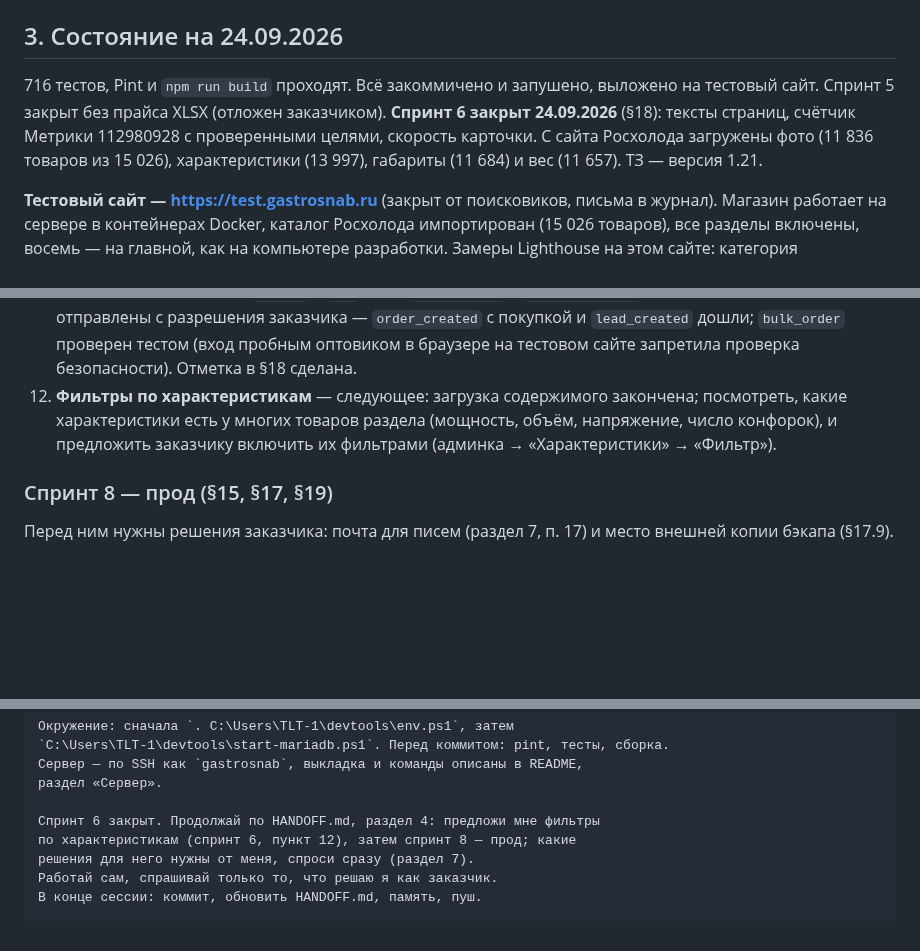
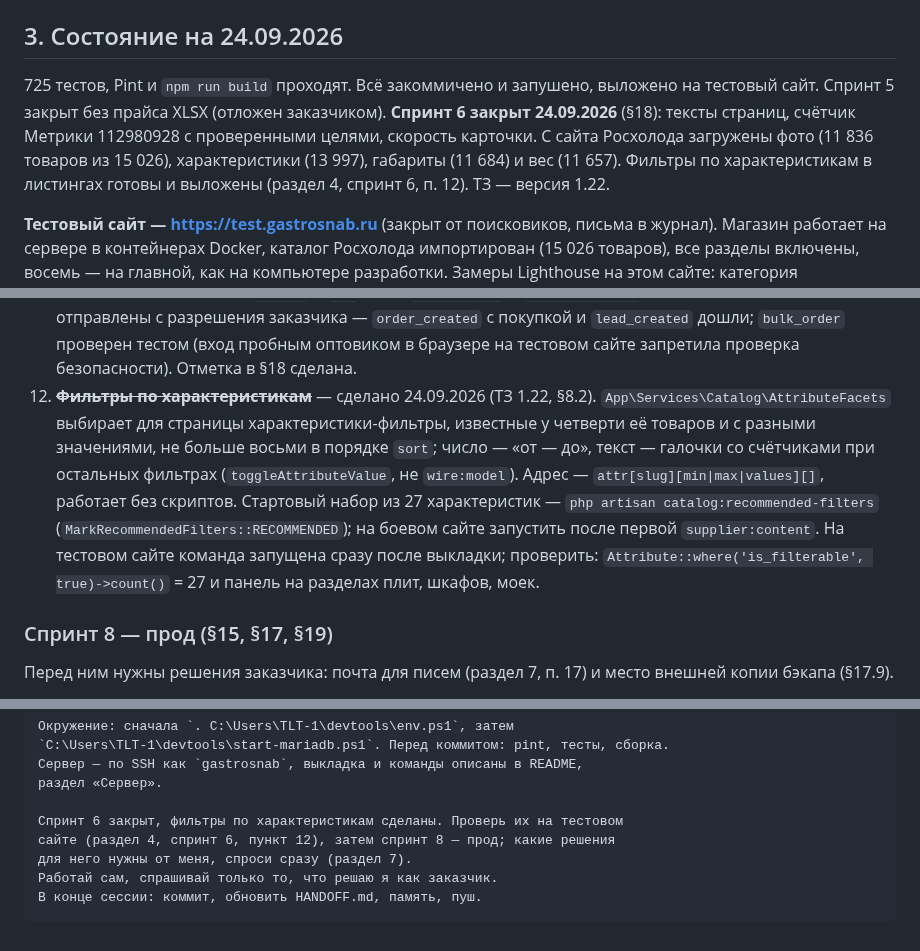
Before and after one commit to flycited2-dotcom/Horeca_site, a Markdown page: HANDOFF.md, 3 parts joined by grey strips. GitHub-like rendering; blank space fills up the shorter version.

Commit message:
Обнови HANDOFF: фильтры по характеристикам
Co-Authored-By: Claude Opus 5.5 <noreply@anthropic.com>

````diff
--- a/HANDOFF.md
+++ b/HANDOFF.md
@@ -33,7 +33,7 @@
 
 ## 3. Состояние на 24.09.2026
 
-716 тестов, Pint и `npm run build` проходят. Всё закоммичено и запушено, выложено на тестовый сайт. Спринт 5 закрыт без прайса XLSX (отложен заказчиком). **Спринт 6 закрыт 24.09.2026** (§18): тексты страниц, счётчик Метрики 112980928 с проверенными целями, скорость карточки. С сайта Росхолода загружены фото (11 836 товаров из 15 026), характеристики (13 997), габариты (11 684) и вес (11 657). ТЗ — версия 1.21.
+725 тестов, Pint и `npm run build` проходят. Всё закоммичено и запушено, выложено на тестовый сайт. Спринт 5 закрыт без прайса XLSX (отложен заказчиком). **Спринт 6 закрыт 24.09.2026** (§18): тексты страниц, счётчик Метрики 112980928 с проверенными целями, скорость карточки. С сайта Росхолода загружены фото (11 836 товаров из 15 026), характеристики (13 997), габариты (11 684) и вес (11 657). Фильтры по характеристикам в листингах готовы и выложены (раздел 4, спринт 6, п. 12). ТЗ — версия 1.22.
 
 **Тестовый сайт — https://test.gastrosnab.ru** (закрыт от поисковиков, письма в журнал). Магазин работает на сервере в контейнерах Docker, каталог Росхолода импортирован (15 026 товаров), все разделы включены, восемь — на главной, как на компьютере разработки. Замеры Lighthouse на этом сайте: категория 100/100/100, LCP 1,2 с; карточка 96/100/100, LCP 2,2 с; ответ сервера 155–225 мс. Подробности сервера — README, раздел «Сервер», и ТЗ §17.
 
@@ -134,7 +134,7 @@
 
 10. ~~**Производительность карточки товара**~~ — Livewire убран с пути к главному фото, перемерено на свободном сервере (раздел 3).
 11. ~~**Закрыть спринт:**~~ DoD из §18 — обязательные страницы наполнены (сделано черновиками, заказчик правит), sitemap валиден (есть), цели Метрики срабатывают — счётчик 112980928 создан 24.09.2026 (раздел 7, п. 22), номер стоит в «Настройках» тестового сайта; в браузере проверены просмотр, электронная коммерция `detail` и `add`, цели `add_to_cart` и `checkout_start`. Пробные заявка и лид отправлены с разрешения заказчика — `order_created` с покупкой и `lead_created` дошли; `bulk_order` проверен тестом (вход пробным оптовиком в браузере на тестовом сайте запретила проверка безопасности). Отметка в §18 сделана.
-12. **Фильтры по характеристикам** — следующее: загрузка содержимого закончена; посмотреть, какие характеристики есть у многих товаров раздела (мощность, объём, напряжение, число конфорок), и предложить заказчику включить их фильтрами (админка → «Характеристики» → «Фильтр»).
+12. ~~**Фильтры по характеристикам**~~ — сделано 24.09.2026 (ТЗ 1.22, §8.2). `App\Services\Catalog\AttributeFacets` выбирает для страницы характеристики-фильтры, известные у четверти её товаров и с разными значениями, не больше восьми в порядке `sort`; число — «от — до», текст — галочки со счётчиками при остальных фильтрах (`toggleAttributeValue`, не `wire:model`). Адрес — `attr[slug][min|max|values][]`, работает без скриптов. Стартовый набор из 27 характеристик — `php artisan catalog:recommended-filters` (`MarkRecommendedFilters::RECOMMENDED`); на боевом сайте запустить после первой `supplier:content`. На тестовом сайте команда запущена сразу после выкладки; проверить: `Attribute::where('is_filterable', true)->count()` = 27 и панель на разделах плит, шкафов, моек.
 
 ### Спринт 8 — прод (§15, §17, §19)
 
@@ -347,9 +347,9 @@ https://github.com/flycited2-dotcom/Horeca_site.
 Сервер — по SSH как `gastrosnab`, выкладка и команды описаны в README,
 раздел «Сервер».
 
-Спринт 6 закрыт. Продолжай по HANDOFF.md, раздел 4: предложи мне фильтры
-по характеристикам (спринт 6, пункт 12), затем спринт 8 — прод; какие
-решения для него нужны от меня, спроси сразу (раздел 7).
+Спринт 6 закрыт, фильтры по характеристикам сделаны. Проверь их на тестовом
+сайте (раздел 4, спринт 6, пункт 12), затем спринт 8 — прод; какие решения
+для него нужны от меня, спроси сразу (раздел 7).
 Работай сам, спрашивай только то, что решаю я как заказчик.
 В конце сессии: коммит, обновить HANDOFF.md, память, пуш.
 ```
````
